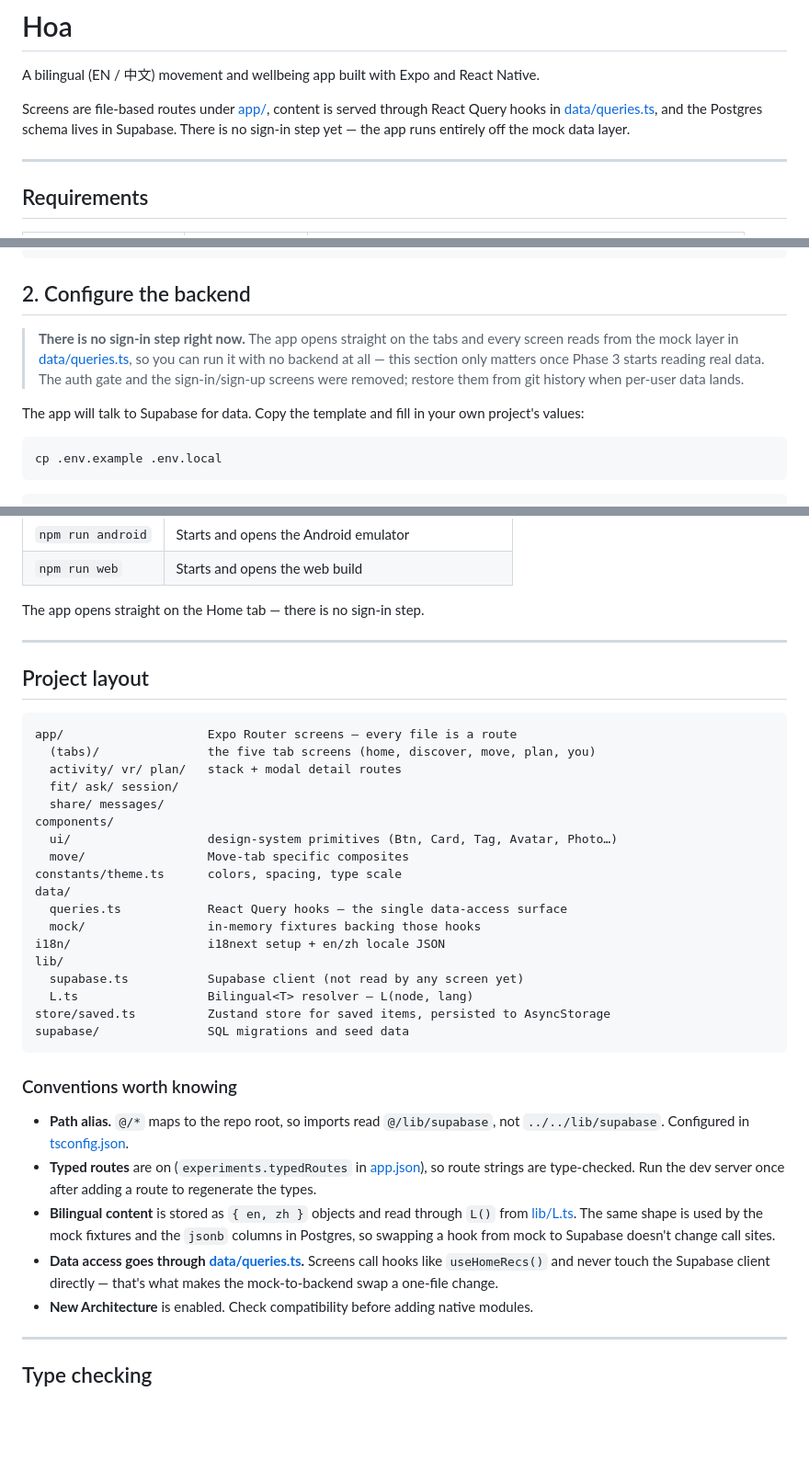
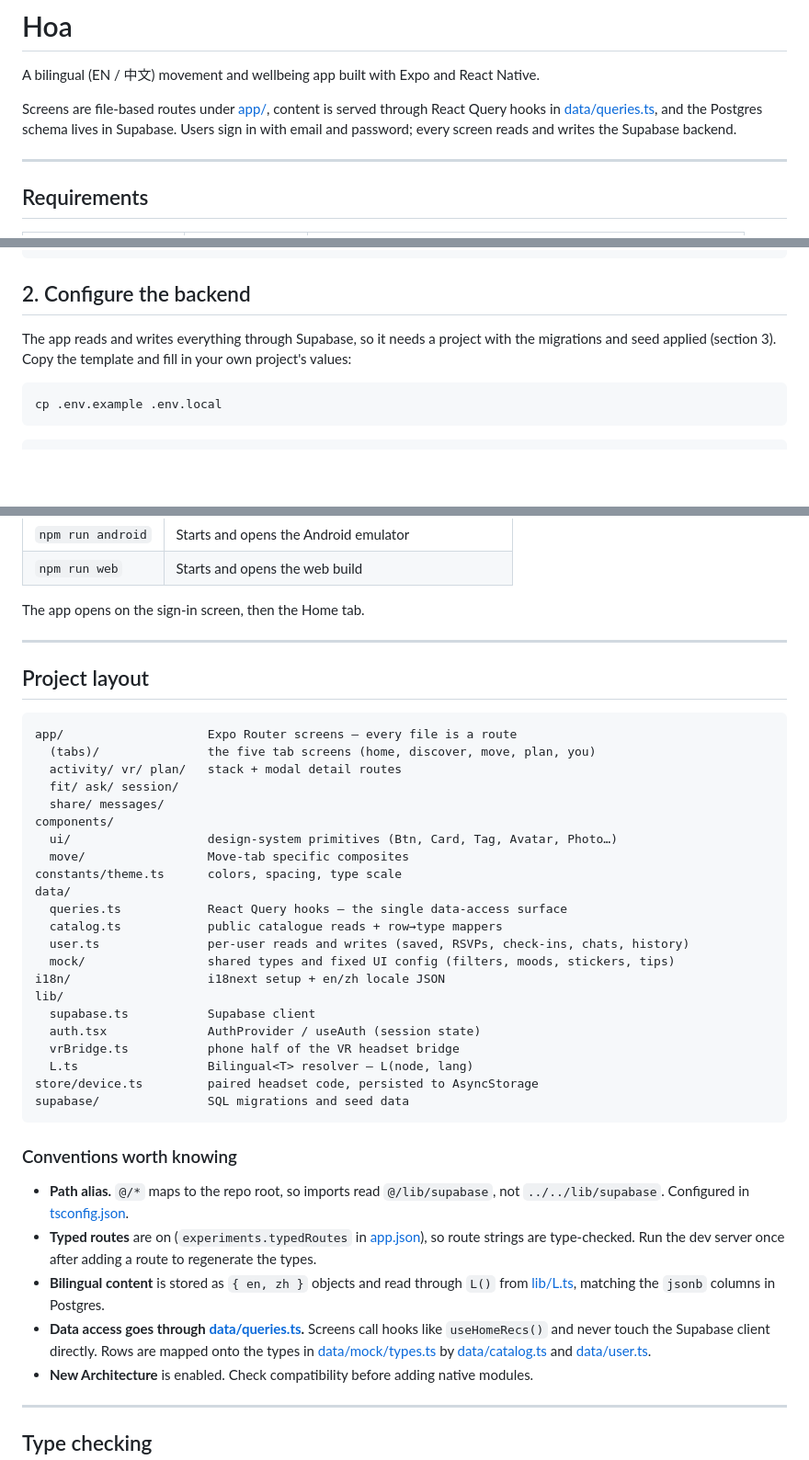
Before and after one commit to joengy/P4P, a Markdown page: README.md, 3 parts joined by grey strips. Shown at 92% size. Rendered like a GitHub page; blank space fills up the shorter version.

Commit message:
Update the README for sign-in and the live backend
Co-Authored-By: Claude Opus 5.5 <noreply@anthropic.com>

````diff
--- a/README.md
+++ b/README.md
@@ -4,7 +4,7 @@ A bilingual (EN / 中文) movement and wellbeing app built with Expo and React N
 
 Screens are file-based routes under [app/](app/), content is served through React Query
 hooks in [data/queries.ts](data/queries.ts), and the Postgres schema lives in Supabase.
-There is no sign-in step yet — the app runs entirely off the mock data layer.
+Users sign in with email and password; every screen reads and writes the Supabase backend.
 
 ---
 
@@ -33,13 +33,8 @@ npm install
 
 ## 2. Configure the backend
 
-> **There is no sign-in step right now.** The app opens straight on the tabs and every
-> screen reads from the mock layer in [data/queries.ts](data/queries.ts), so you can run
-> it with no backend at all — this section only matters once Phase 3 starts reading real
-> data. The auth gate and the sign-in/sign-up screens were removed; restore them from git
-> history when per-user data lands.
-
-The app will talk to Supabase for data. Copy the template and fill in your own project's
+The app reads and writes everything through Supabase, so it needs a project with the
+migrations and seed applied (section 3). Copy the template and fill in your own project's
 values:
 
 ```bash
@@ -108,7 +111,7 @@ code with Expo Go on a physical device. You can also jump straight to a platform
 | `npm run android` | Starts and opens the Android emulator |
 | `npm run web` | Starts and opens the web build |
 
-The app opens straight on the Home tab — there is no sign-in step.
+The app opens on the sign-in screen, then the Home tab.
 
 ---
 
@@ -126,12 +129,16 @@ components/
 constants/theme.ts      colors, spacing, type scale
 data/
   queries.ts            React Query hooks — the single data-access surface
-  mock/                 in-memory fixtures backing those hooks
+  catalog.ts            public catalogue reads + row→type mappers
+  user.ts               per-user reads and writes (saved, RSVPs, check-ins, chats, history)
+  mock/                 shared types and fixed UI config (filters, moods, stickers, tips)
 i18n/                   i18next setup + en/zh locale JSON
 lib/
-  supabase.ts           Supabase client (not read by any screen yet)
+  supabase.ts           Supabase client
+  auth.tsx              AuthProvider / useAuth (session state)
+  vrBridge.ts           phone half of the VR headset bridge
   L.ts                  Bilingual<T> resolver — L(node, lang)
-store/saved.ts          Zustand store for saved items, persisted to AsyncStorage
+store/device.ts         paired headset code, persisted to AsyncStorage
 supabase/               SQL migrations and seed data
 ```
 
@@ -143,12 +150,11 @@ supabase/               SQL migrations and seed data
   strings are type-checked. Run the dev server once after adding a route to regenerate
   the types.
 - **Bilingual content** is stored as `{ en, zh }` objects and read through `L()` from
-  [lib/L.ts](lib/L.ts). The same shape is used by the mock fixtures and the `jsonb`
-  columns in Postgres, so swapping a hook from mock to Supabase doesn't change call
-  sites.
+  [lib/L.ts](lib/L.ts), matching the `jsonb` columns in Postgres.
 - **Data access goes through [data/queries.ts](data/queries.ts).** Screens call hooks
-  like `useHomeRecs()` and never touch the Supabase client directly — that's what makes
-  the mock-to-backend swap a one-file change.
+  like `useHomeRecs()` and never touch the Supabase client directly. Rows are mapped onto
+  the types in [data/mock/types.ts](data/mock/types.ts) by [data/catalog.ts](data/catalog.ts)
+  and [data/user.ts](data/user.ts).
 - **New Architecture** is enabled. Check compatibility before adding native modules.
 
 ---
````
Also changed, not shown: other parts of README.md (+13 -5 lines).
